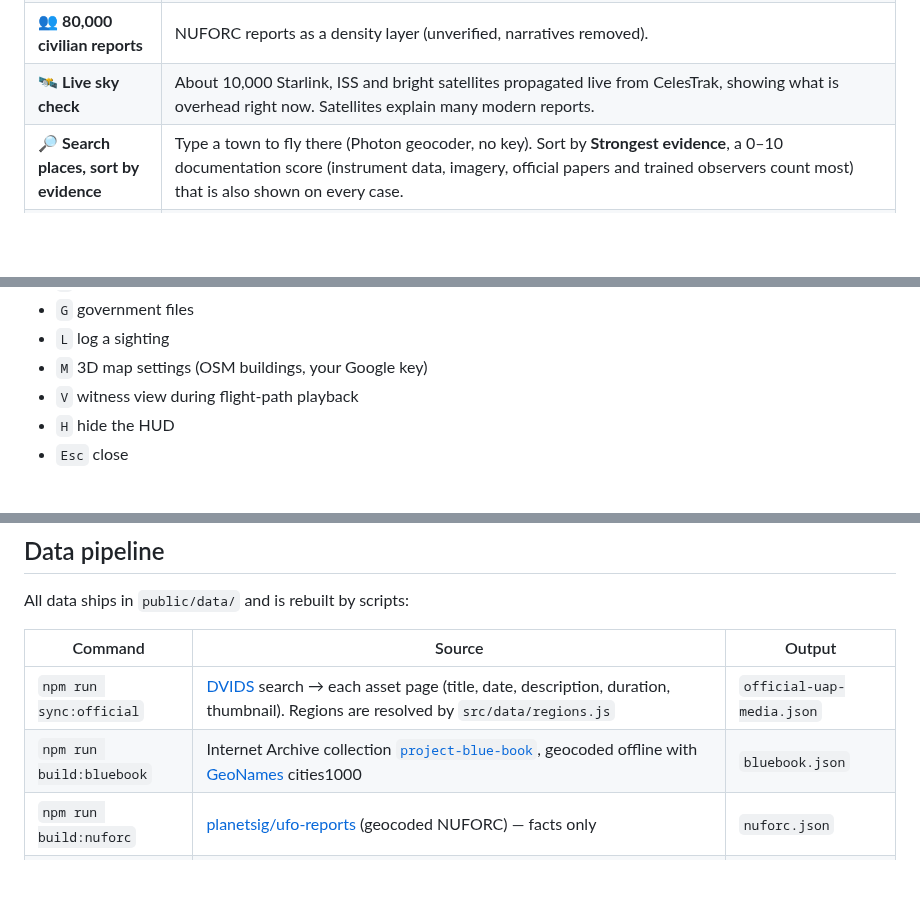
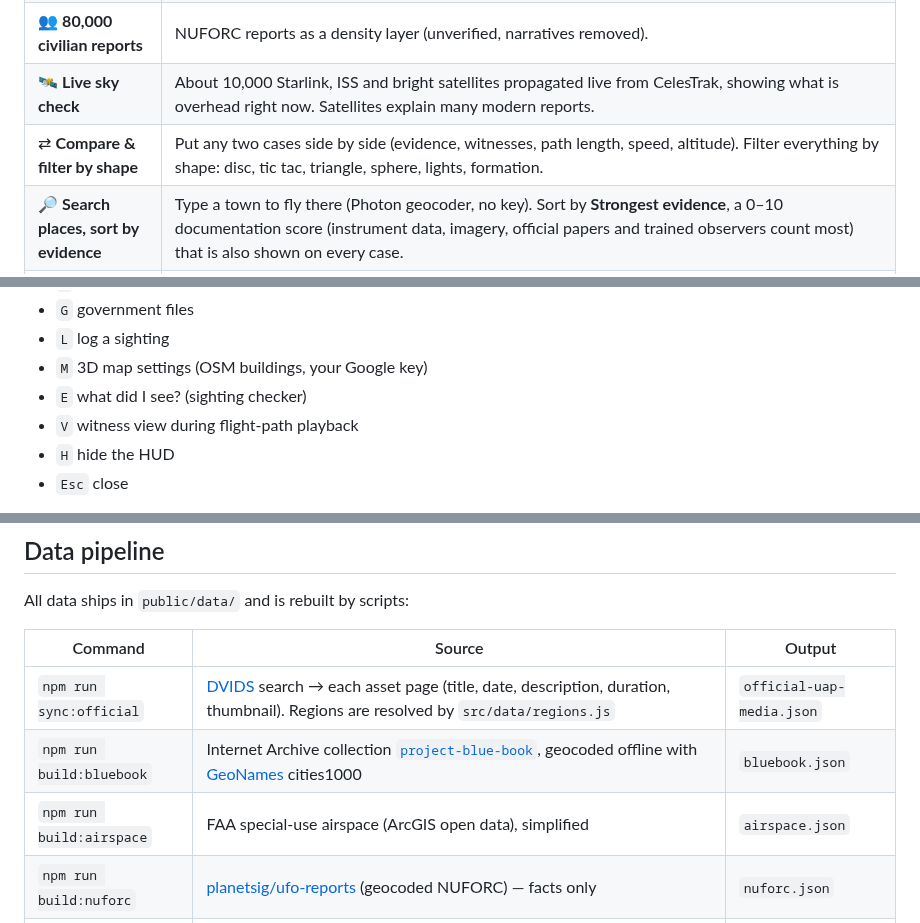
Before and after one commit to domw99/Gods-Eye-UAPs, a Markdown page: README.md, 3 parts joined by grey strips. GitHub-like rendering; blank space fills up the shorter version.

```diff
--- a/README.md
+++ b/README.md
@@ -26,6 +30,7 @@
 | 📸 **Reference images & video** | Archived photos, films and audio (e.g. the Trent photos, the Halt memo and tape, FLIR1). **Photos taken near each site** come from geotagged Wikimedia Commons. One-click Google satellite, Street View, Google Earth 3D and OpenStreetMap links, plus a ground-view fly-in. |
 | 👥 **80,000 civilian reports** | NUFORC reports as a density layer (unverified, narratives removed). |
 | 🛰 **Live sky check** | About 10,000 Starlink, ISS and bright satellites propagated live from CelesTrak, showing what is overhead right now. Satellites explain many modern reports. |
+| ⇄ **Compare & filter by shape** | Put any two cases side by side (evidence, witnesses, path length, speed, altitude). Filter everything by shape: disc, tic tac, triangle, sphere, lights, formation. |
 | 🔎 **Search places, sort by evidence** | Type a town to fly there (Photon geocoder, no key). Sort by **Strongest evidence**, a 0–10 documentation score (instrument data, imagery, official papers and trained observers count most) that is also shown on every case. |
 | 🔗 **Shareable views** | The address bar keeps the camera position (`?view=lon,lat,height,heading,pitch`), so any view can be shared as a link. |
 | 📓 **Log your own sighting** | Stored in your browser, exportable as GeoJSON, with links to report officially (NUFORC, AARO, GEIPAN). |
@@ -90,6 +101,7 @@ Restrict browser keys to your domain at the provider, because anything built int
 - `G` government files
 - `L` log a sighting
 - `M` 3D map settings (OSM buildings, your Google key)
+- `E` what did I see? (sighting checker)
 - `V` witness view during flight-path playback
 - `H` hide the HUD
 - `Esc` close
@@ -102,6 +114,7 @@ All data ships in `public/data/` and is rebuilt by scripts:
 |---|---|---|
 | `npm run sync:official` | [DVIDS](https://www.dvidshub.net/unit/AARO) search → each asset page (title, date, description, duration, thumbnail). Regions are resolved by `src/data/regions.js` | `official-uap-media.json` |
 | `npm run build:bluebook` | Internet Archive collection [`project-blue-book`](https://archive.org/details/project-blue-book), geocoded offline with [GeoNames](https://www.geonames.org/) cities1000 | `bluebook.json` |
+| `npm run build:airspace` | FAA special-use airspace (ArcGIS open data), simplified | `airspace.json` |
 | `npm run build:nuforc` | [planetsig/ufo-reports](https://github.com/planetsig/ufo-reports) (geocoded NUFORC) — facts only | `nuforc.json` |
 | `npm run verify:media` | Checks every Commons file, Wikipedia title, DVIDS id and Blue Book id the case files reference | — |
 | `npm test` | Vitest: case-file integrity (coordinates, taxonomy, monotonic track times, plausible altitudes), region resolver, Blue Book parser, dataset schemas | — |
```
Also changed, not shown: other parts of README.md (+20 -4 lines), docs/SPEC.md (+9 -0 lines), docs/media/airspace-weather.jpg (added), docs/media/compare.jpg (added), docs/media/story-mode.jpg (added), docs/media/what-did-i-see.jpg (added), 12 other files.
